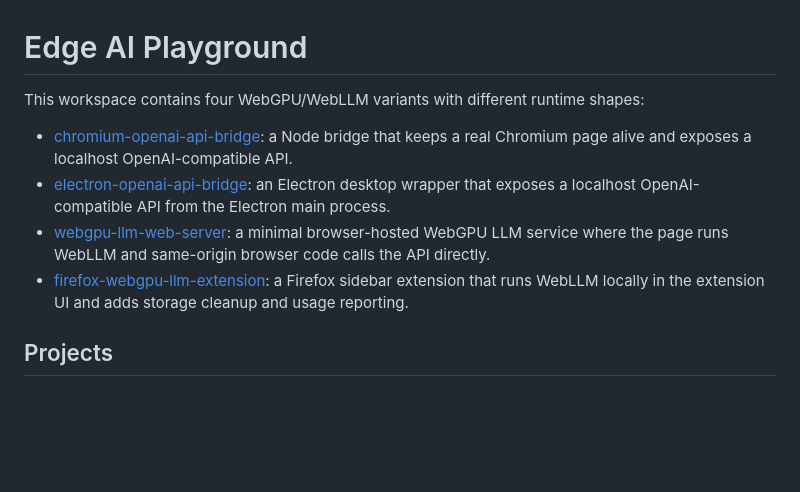
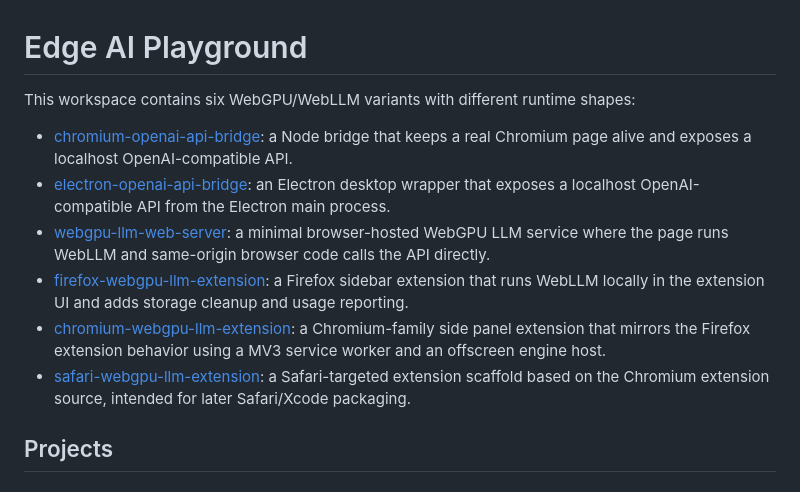
Before and after one commit to ajahl/edge-ai-playground, a Markdown page: README.md, the part around one of its changes. Drawn GitHub-style; blank space fills up the shorter version.

```diff
--- a/README.md
+++ b/README.md
@@ -1,11 +1,13 @@
 # Edge AI Playground
 
-This workspace contains four WebGPU/WebLLM variants with different runtime shapes:
+This workspace contains six WebGPU/WebLLM variants with different runtime shapes:
 
 - [chromium-openai-api-bridge](./chromium-openai-api-bridge): a Node bridge that keeps a real Chromium page alive and exposes a localhost OpenAI-compatible API.
 - [electron-openai-api-bridge](./electron-openai-api-bridge): an Electron desktop wrapper that exposes a localhost OpenAI-compatible API from the Electron main process.
 - [webgpu-llm-web-server](./webgpu-llm-web-server): a minimal browser-hosted WebGPU LLM service where the page runs WebLLM and same-origin browser code calls the API directly.
 - [firefox-webgpu-llm-extension](./firefox-webgpu-llm-extension): a Firefox sidebar extension that runs WebLLM locally in the extension UI and adds storage cleanup and usage reporting.
+- [chromium-webgpu-llm-extension](./chromium-webgpu-llm-extension): a Chromium-family side panel extension that mirrors the Firefox extension behavior using a MV3 service worker and an offscreen engine host.
+- [safari-webgpu-llm-extension](./safari-webgpu-llm-extension): a Safari-targeted extension scaffold based on the Chromium extension source, intended for later Safari/Xcode packaging.
 
 ## Projects
 
```
Also changed, not shown: other parts of README.md (+42 -1 lines).
